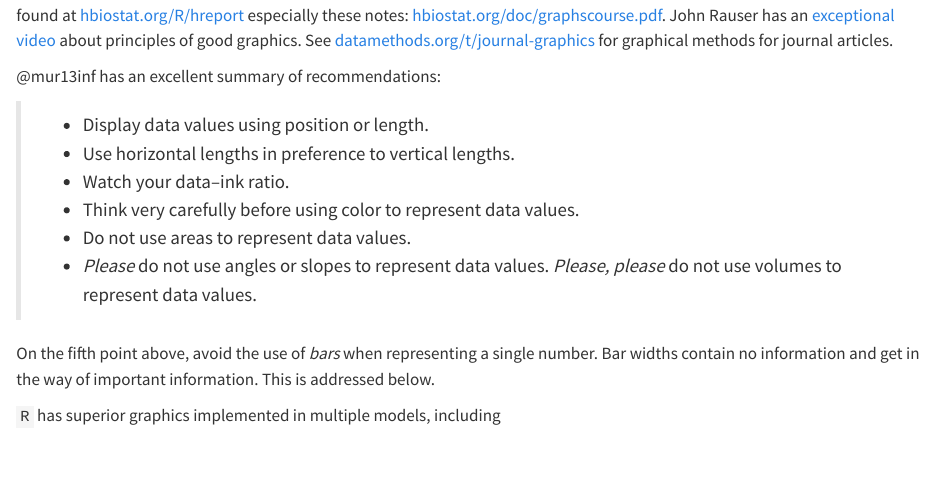
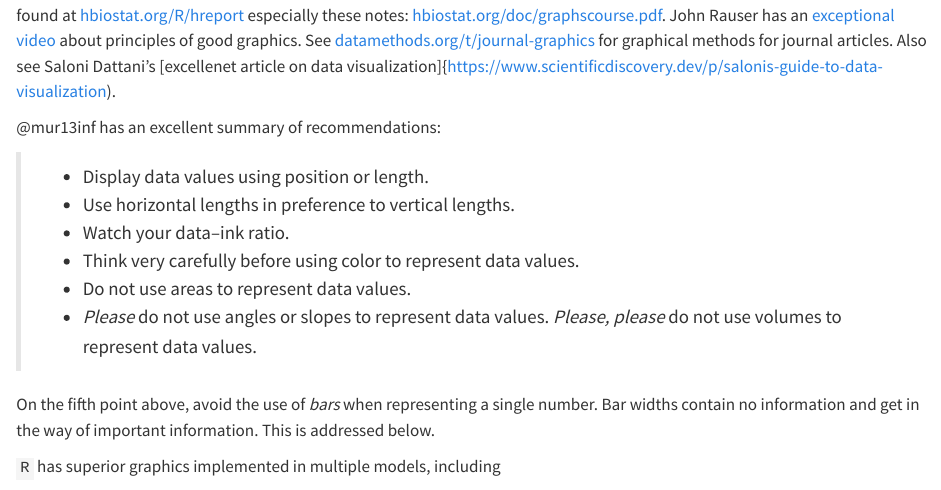
Before and after one commit to harrelfe/bbr, a Quarto document (descript.qmd): the page in a window 1100 px wide, from 6650 px down. Rendered offline with R 4.5, knitr and Pandoc in place of Quarto, with nearby package versions; some code elsewhere in the file could not run offline; common packages that the code uses without loading them are loaded.

Commit message:
descript: new Dattani reference

```diff
--- a/descript.qmd
+++ b/descript.qmd
@@ -209,6 +209,8 @@ found at [hbiostat.org/R/hreport](https://hbiostat.org/R/hreport)
 especially these notes: [hbiostat.org/doc/graphscourse.pdf](https://hbiostat.org/doc/graphscourse.pdf).
 John Rauser has an [exceptional video](https://www.youtube.com/watch?v=fSgEeI2Xpdc) about principles of good graphics.
 See [datamethods.org/t/journal-graphics](https://discourse.datamethods.org/t/journal-graphics) for graphical methods for journal articles.
+Also see Saloni Dattani's [excellenet article on data visualization]{https://www.scientificdiscovery.dev/p/salonis-guide-to-data-visualization).
+
 
 @mur13inf has an excellent summary of recommendations:
 
```
